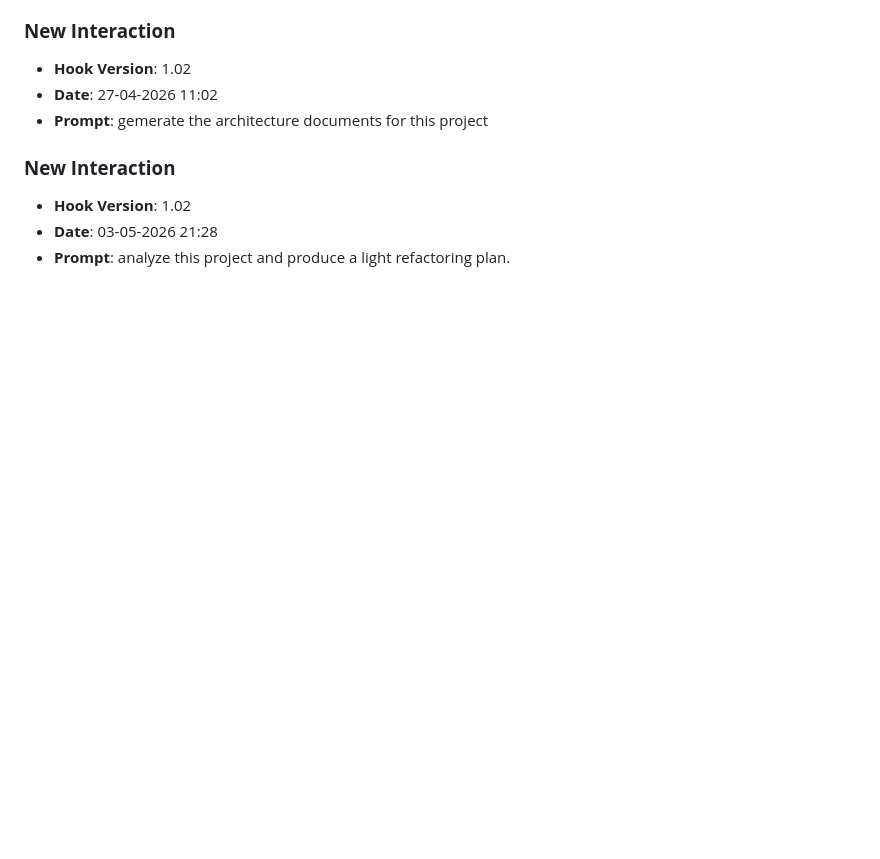
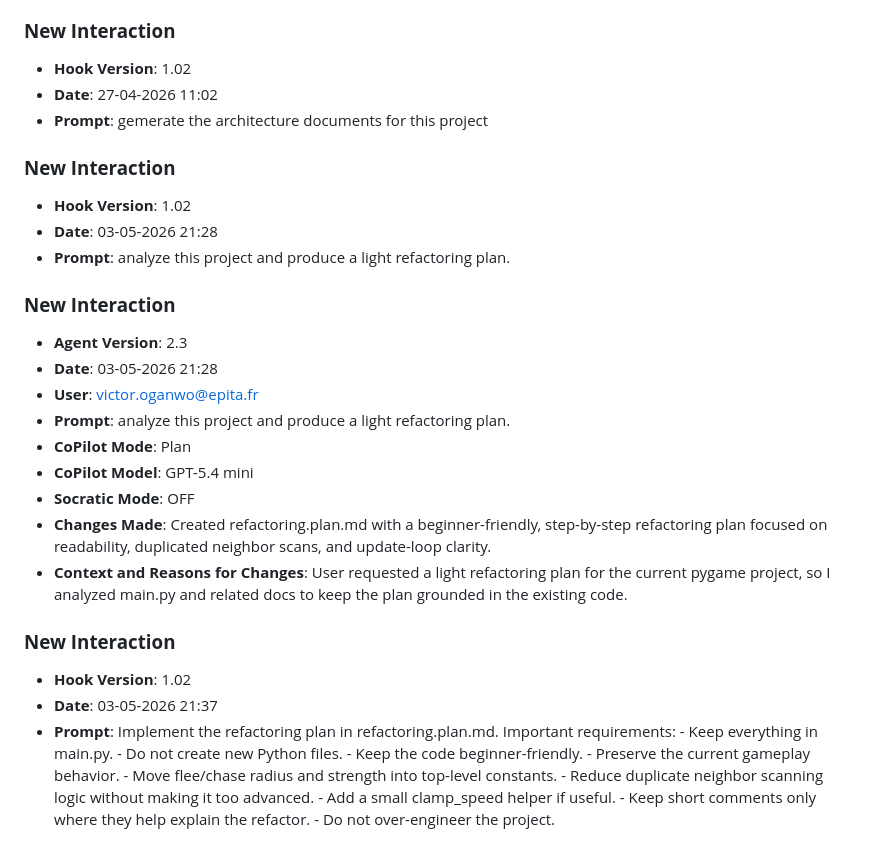
Before and after one commit to victor-oganwo/lab8-pygame, a Markdown page: JOURNAL.md, the part around the change. Drawn GitHub-style; blank space fills up the shorter version.

Commit message:
chore: log prompt [03-05-2026 21:37]

```diff
--- a/JOURNAL.md
+++ b/JOURNAL.md
@@ -278,3 +278,18 @@ You are expected to write files, not just analyze.
 - **Hook Version**: 1.02
 - **Date**: 03-05-2026 21:28
 - **Prompt**: analyze this project and produce a light refactoring plan.
+### **New Interaction**
+- **Agent Version**: 2.3
+- **Date**: 03-05-2026 21:28
+- **User**: victor.oganwo@epita.fr
+- **Prompt**: analyze this project and produce a light refactoring plan.
+- **CoPilot Mode**: Plan
+- **CoPilot Model**: GPT-5.4 mini
+- **Socratic Mode**: OFF
+- **Changes Made**: Created refactoring.plan.md with a beginner-friendly, step-by-step refactoring plan focused on readability, duplicated neighbor scans, and update-loop clarity.
+- **Context and Reasons for Changes**: User requested a light refactoring plan for the current pygame project, so I analyzed main.py and related docs to keep the plan grounded in the existing code.
+
+### **New Interaction**
+- **Hook Version**: 1.02
+- **Date**: 03-05-2026 21:37
+- **Prompt**: Implement the refactoring plan in refactoring.plan.md.  Important requirements: - Keep everything in main.py. - Do not create new Python files. - Keep the code beginner-friendly. - Preserve the current gameplay behavior. - Move flee/chase radius and strength into top-level constants. - Reduce duplicate neighbor scanning logic without making it too advanced. - Add a small clamp_speed helper if useful. - Keep short comments only where they help explain the refactor. - Do not over-engineer the project.
```
Also changed, not shown: prompts_history.md (+3 -0 lines).
